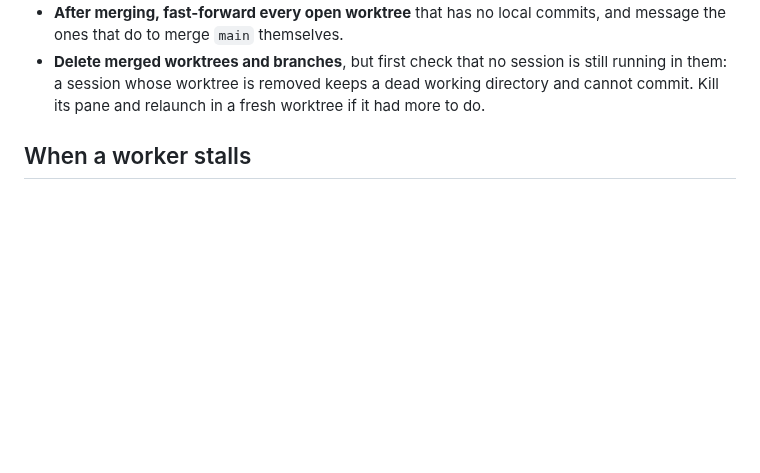
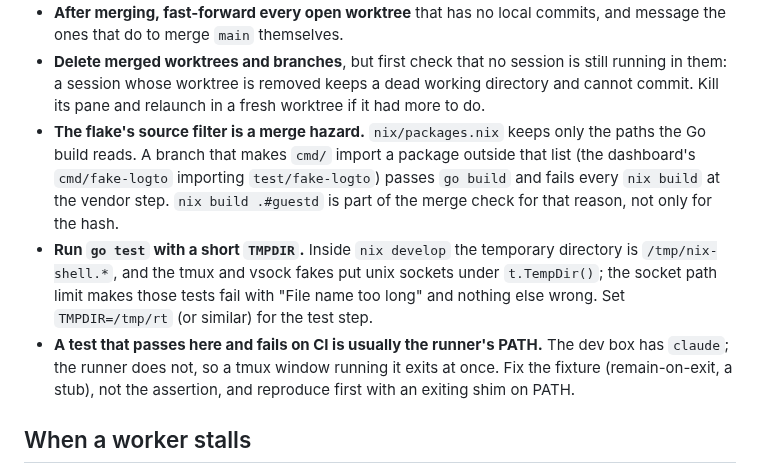
Before and after one commit to Heracraft/factory, a Markdown page: docs/ops/ORCHESTRATION.md, the part around the change. Rendered like a GitHub page; blank space fills up the shorter version.

Commit message:
docs(ops): three merge lessons from wave three
Claude-Session: https://claude.ai/code/session_01T3XKjaoZcEmtKDgHg8Keba

```diff
--- a/docs/ops/ORCHESTRATION.md
+++ b/docs/ops/ORCHESTRATION.md
@@ -85,6 +85,21 @@ least once between 2026-09-19 and 2026-09-20.
   is still running in them: a session whose worktree is removed keeps a
   dead working directory and cannot commit. Kill its pane and relaunch in a
   fresh worktree if it had more to do.
+- **The flake's source filter is a merge hazard.** `nix/packages.nix` keeps
+  only the paths the Go build reads. A branch that makes `cmd/` import a
+  package outside that list (the dashboard's `cmd/fake-logto` importing
+  `test/fake-logto`) passes `go build` and fails every `nix build` at the
+  vendor step. `nix build .#guestd` is part of the merge check for that
+  reason, not only for the hash.
+- **Run `go test` with a short `TMPDIR`.** Inside `nix develop` the
+  temporary directory is `/tmp/nix-shell.*`, and the tmux and vsock fakes
+  put unix sockets under `t.TempDir()`; the socket path limit makes those
+  tests fail with "File name too long" and nothing else wrong. Set
+  `TMPDIR=/tmp/rt` (or similar) for the test step.
+- **A test that passes here and fails on CI is usually the runner's
+  PATH.** The dev box has `claude`; the runner does not, so a tmux window
+  running it exits at once. Fix the fixture (remain-on-exit, a stub), not
+  the assertion, and reproduce first with an exiting shim on PATH.
 
 ## When a worker stalls
 
```
